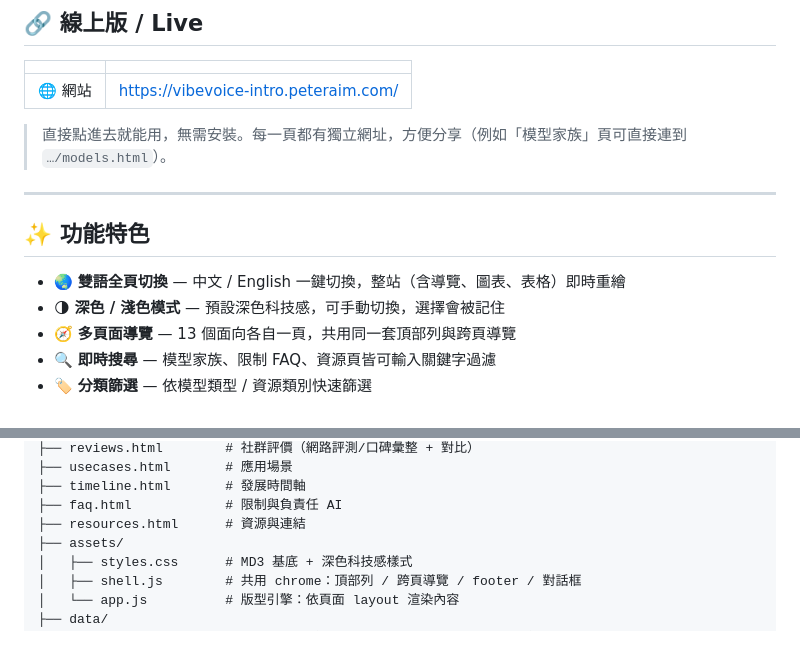
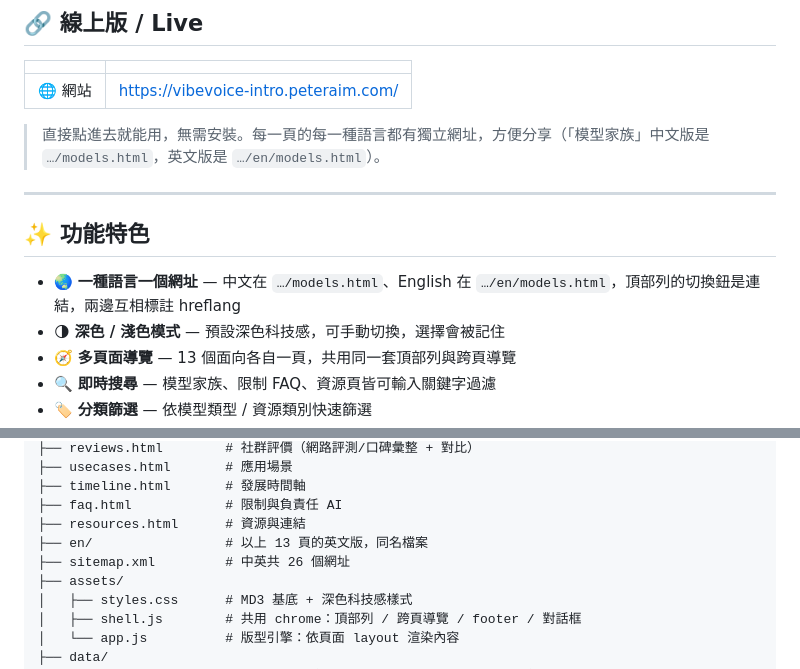
Before and after one commit to tingwei161803/vibevoice-intro, a Markdown page: README.md, 2 parts joined by grey strips. Drawn GitHub-style; blank space fills up the shorter version.

Commit message:
docs: README 的語言說明對上新的網址結構
「一鍵切換、整站即時重繪」描述的是舊行為。現在語言由網址決定,切換是導覽而不
是重繪;檔案結構也補上 en/ 與 sitemap。

```diff
--- a/README.md
+++ b/README.md
@@ -12,13 +12,13 @@
 |---|---|
 | 🌐 網站 | <https://vibevoice-intro.peteraim.com/> |
 
-> 直接點進去就能用，無需安裝。每一頁都有獨立網址，方便分享（例如「模型家族」頁可直接連到 `…/models.html`）。
+> 直接點進去就能用，無需安裝。每一頁的每一種語言都有獨立網址，方便分享（「模型家族」中文版是 `…/models.html`，英文版是 `…/en/models.html`）。
 
 ---
 
 ## ✨ 功能特色
 
-- 🌏 **雙語全頁切換** — 中文 / English 一鍵切換，整站（含導覽、圖表、表格）即時重繪
+- 🌏 **一種語言一個網址** — 中文在 `…/models.html`、English 在 `…/en/models.html`，頂部列的切換鈕是連結，兩邊互相標註 hreflang
 - 🌗 **深色 / 淺色模式** — 預設深色科技感，可手動切換，選擇會被記住
 - 🧭 **多頁面導覽** — 13 個面向各自一頁，共用同一套頂部列與跨頁導覽
 - 🔍 **即時搜尋** — 模型家族、限制 FAQ、資源頁皆可輸入關鍵字過濾
@@ -48,6 +48,8 @@ vibevoice-intro/
 ├── timeline.html       # 發展時間軸
 ├── faq.html            # 限制與負責任 AI
 ├── resources.html      # 資源與連結
+├── en/                 # 以上 13 頁的英文版，同名檔案
+├── sitemap.xml         # 中英共 26 個網址
 ├── assets/
 │   ├── styles.css      # MD3 基底 + 深色科技感樣式
 │   ├── shell.js        # 共用 chrome：頂部列 / 跨頁導覽 / footer / 對話框
```
